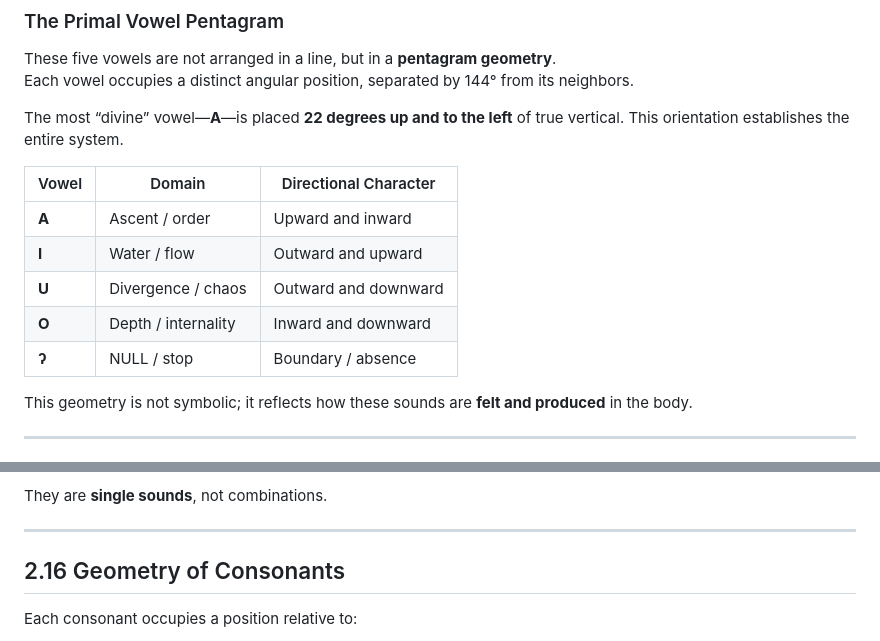
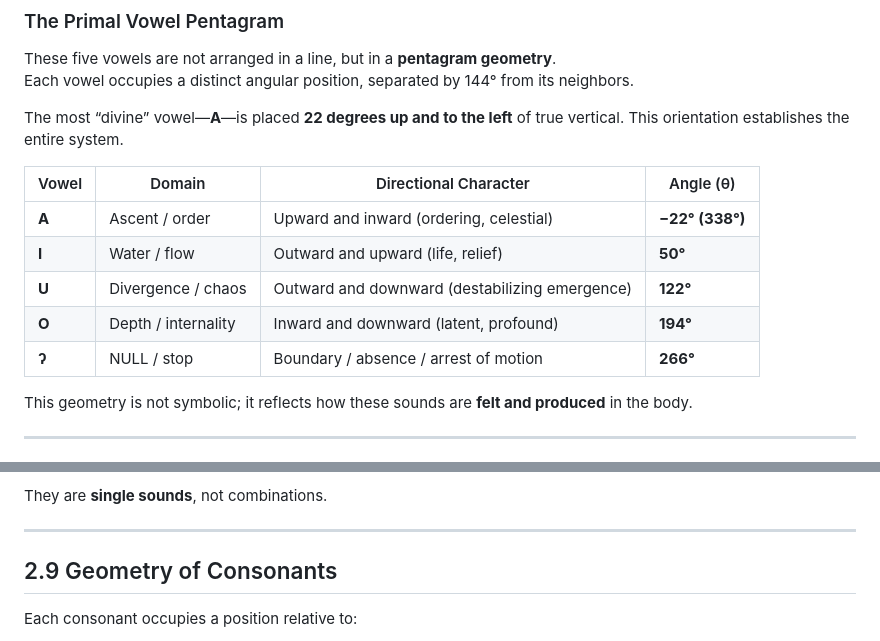
Before and after one commit to MonteShaffer/rml-egyptian-101, a Markdown page: chatgpt/book-v2/Chapter 2.md, 2 parts joined by grey strips. GitHub-like rendering.

Commit message:
Update Chapter 2.md
table and other writing, let a general chatgpt session offer minor enhancements

```diff
--- a/chatgpt/book-v2/Chapter 2.md
+++ b/chatgpt/book-v2/Chapter 2.md
@@ -150,13 +150,14 @@ Each vowel occupies a distinct angular position, separated by 144° from its nei
 
 The most “divine” vowel—**A**—is placed **22 degrees up and to the left** of true vertical. This orientation establishes the entire system.
 
-| Vowel | Domain | Directional Character |
-|------|-------|-----------------------|
-| **A** | Ascent / order | Upward and inward |
-| **I** | Water / flow | Outward and upward |
-| **U** | Divergence / chaos | Outward and downward |
-| **O** | Depth / internality | Inward and downward |
-| **ʔ** | NULL / stop | Boundary / absence |
+| Vowel | Domain              | Directional Character                          | Angle (θ) |
+| ----- | ------------------- | ---------------------------------------------- | --------- |
+| **A** | Ascent / order      | Upward and inward (ordering, celestial)        | **−22° (338°)**  |
+| **I** | Water / flow        | Outward and upward (life, relief)              | **50°**   |
+| **U** | Divergence / chaos  | Outward and downward (destabilizing emergence) | **122°**  |
+| **O** | Depth / internality | Inward and downward (latent, profound)         | **194°**  |
+| **ʔ** | NULL / stop         | Boundary / absence / arrest of motion          | **266°**  |
+
 
 This geometry is not symbolic; it reflects how these sounds are **felt and produced** in the body.
 
@@ -443,7 +444,7 @@ They are **single sounds**, not combinations.
 
 ---
 
-## 2.16 Geometry of Consonants
+## 2.9 Geometry of Consonants
 
 Each consonant occupies a position relative to:
 - inward vs outward,
```
Also changed, not shown: other parts of chatgpt/book-v2/Chapter 2.md (+37 -2 lines).
